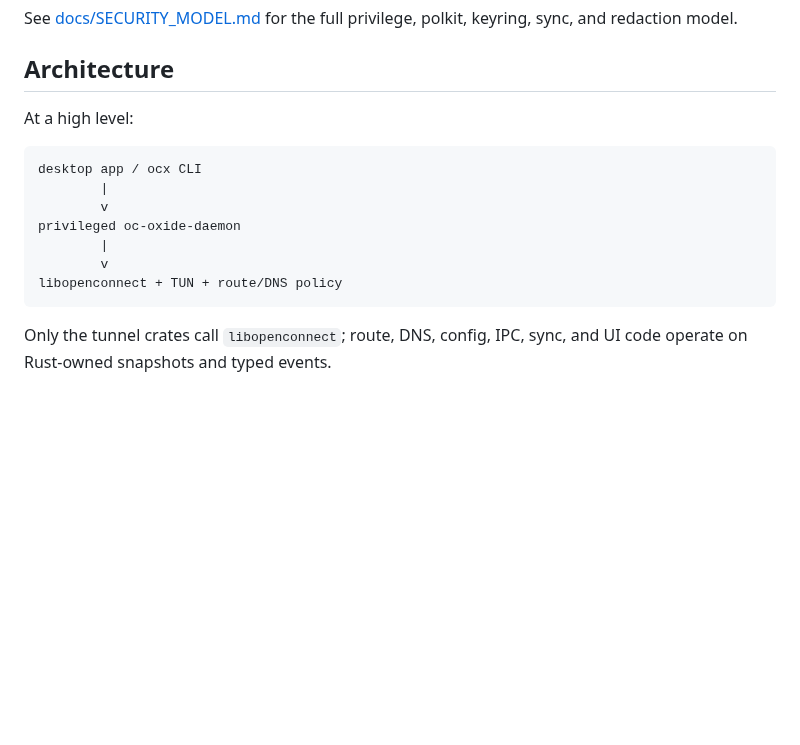
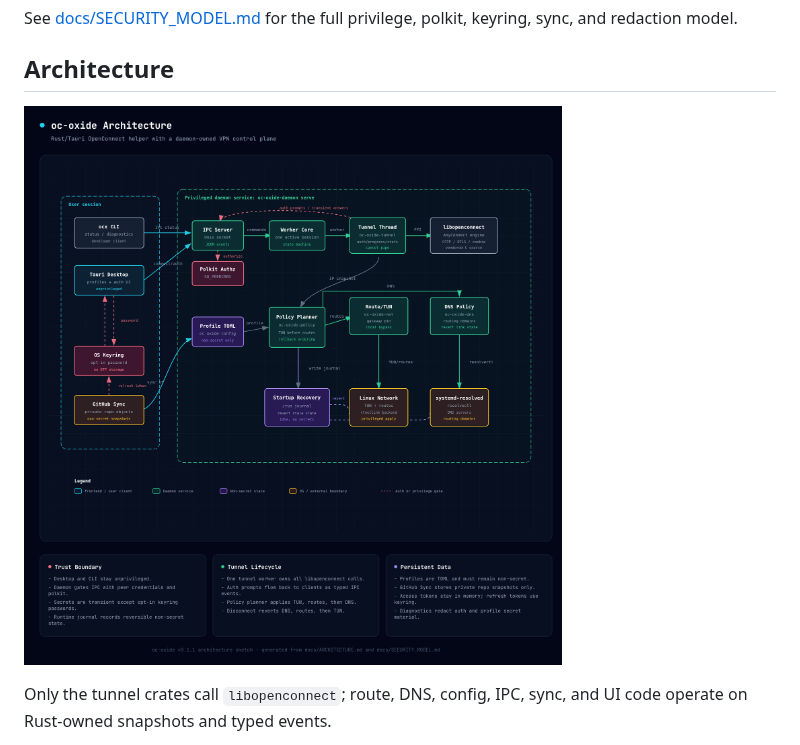
Before and after one commit to fudanglp/oc-oxide, a Markdown page: README.md, the part around the change. Rendered like a GitHub page; pictures changed too: docs/assets/architecture.png (added); blank space fills up the shorter version.

Commit message:
Add architecture diagram to docs
Add an exportable HTML architecture diagram and the generated PNG asset for README and architecture documentation.

Replace the README ASCII sketch with the rendered diagram and link the editable diagram source from docs/ARCHITECTURE.md.

Verified with git diff --check and Chrome headless rendering during diagram review.

````diff
--- a/README.md
+++ b/README.md
@@ -197,17 +197,7 @@ polkit, keyring, sync, and redaction model.
 
 ## Architecture
 
-At a high level:
-
-```text
-desktop app / ocx CLI
-        |
-        v
-privileged oc-oxide-daemon
-        |
-        v
-libopenconnect + TUN + route/DNS policy
-```
+![oc-oxide architecture](docs/assets/architecture.png)
 
 Only the tunnel crates call `libopenconnect`; route, DNS, config, IPC, sync,
 and UI code operate on Rust-owned snapshots and typed events.
````
Also changed, not shown: docs/ARCHITECTURE.md (+5 -0 lines), 1 other file.
